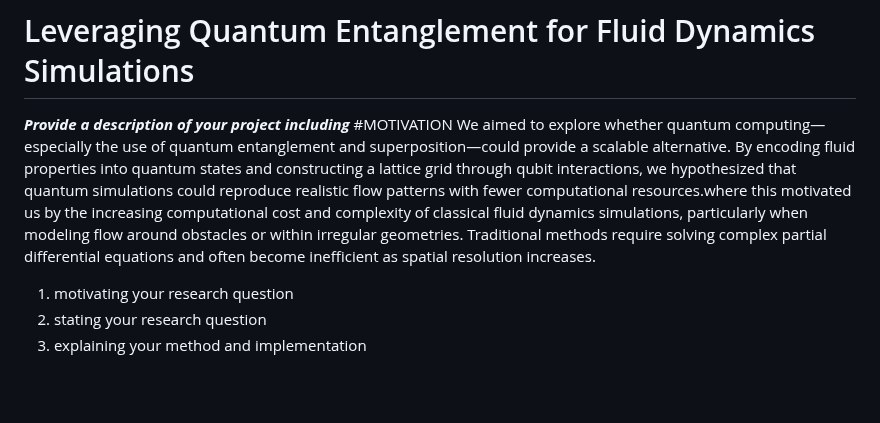
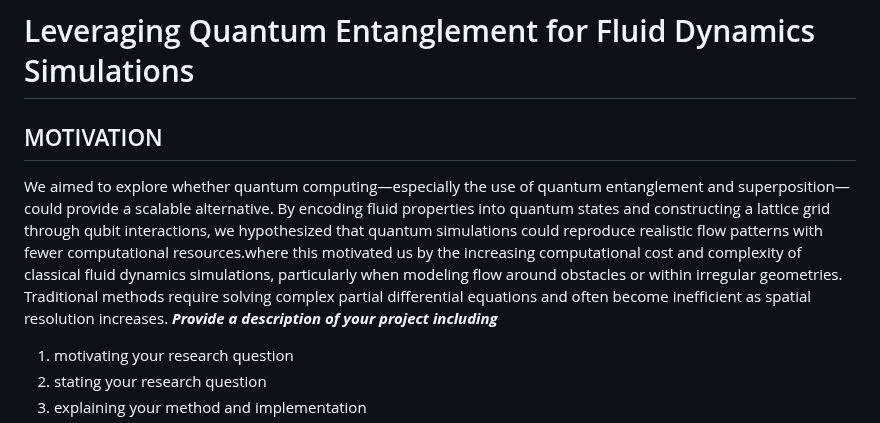
Before and after one commit to ThinkingBeyond/BeyondQuantum-2025, a Markdown page: Vamsi Krishna Charugundla and Nivaan Kaushal/README.md, the part around the change. GitHub-like rendering; blank space fills up the shorter version.

```diff
--- a/Vamsi Krishna Charugundla and Nivaan Kaushal/README.md
+++ b/Vamsi Krishna Charugundla and Nivaan Kaushal/README.md
@@ -3,9 +3,10 @@
 # Leveraging Quantum Entanglement for Fluid Dynamics Simulations
 
 
+
+## MOTIVATION
+We aimed to explore whether quantum computing—especially the use of quantum entanglement and superposition—could provide a scalable alternative. By encoding fluid properties into quantum states and constructing a lattice grid through qubit interactions, we hypothesized that quantum simulations could reproduce realistic flow patterns with fewer computational resources.where this motivated us by the increasing computational cost and complexity of classical fluid dynamics simulations, particularly when modeling flow around obstacles or within irregular geometries. Traditional methods require solving complex partial differential equations and often become inefficient as spatial resolution increases.
 ***Provide a description of your project including***
-#MOTIVATION
-We aimed to explore whether quantum computing—especially the use of quantum entanglement and superposition—could provide a scalable alternative. By encoding fluid properties into quantum states and constructing a lattice grid through qubit interactions, we hypothesized that quantum simulations could reproduce realistic flow patterns with fewer computational resources.where this motivated us by the increasing computational cost and complexity of classical fluid dynamics simulations, particularly when modeling flow around obstacles or within irregular geometries. Traditional methods require solving complex partial differential equations and often become inefficient as spatial resolution increases.
 1. motivating your research question
 2. stating your research question
 3. explaining your method and implementation
```
